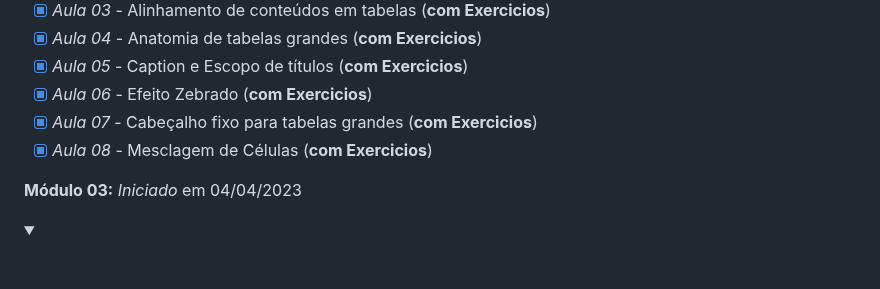
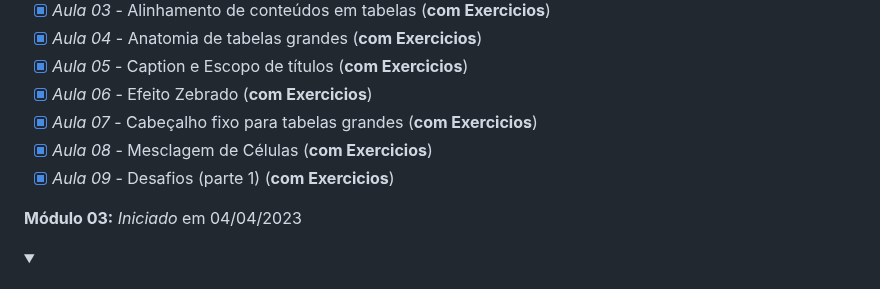
Before and after one commit to Robson-Lima-Jr/HTML5-CSS3-Estudonauta, a Markdown page: README.md, the part around the change. Rendered like a GitHub page; folded sections open.

```diff
--- a/README.md
+++ b/README.md
@@ -192,6 +192,7 @@ Curso de HTML5 E CSS 3, dividido em **5 módulos**, cada módulo com seu certifi
 - [x] _Aula 06_ - Efeito Zebrado (**com Exercicios**)
 - [x] _Aula 07_ - Cabeçalho fixo para tabelas grandes (**com Exercicios**)
 - [x] _Aula 08_ - Mesclagem de Células (**com Exercicios**)
+- [x] _Aula 09_ - Desafios (parte 1) (**com Exercicios**)
 
 </details>
 
```
